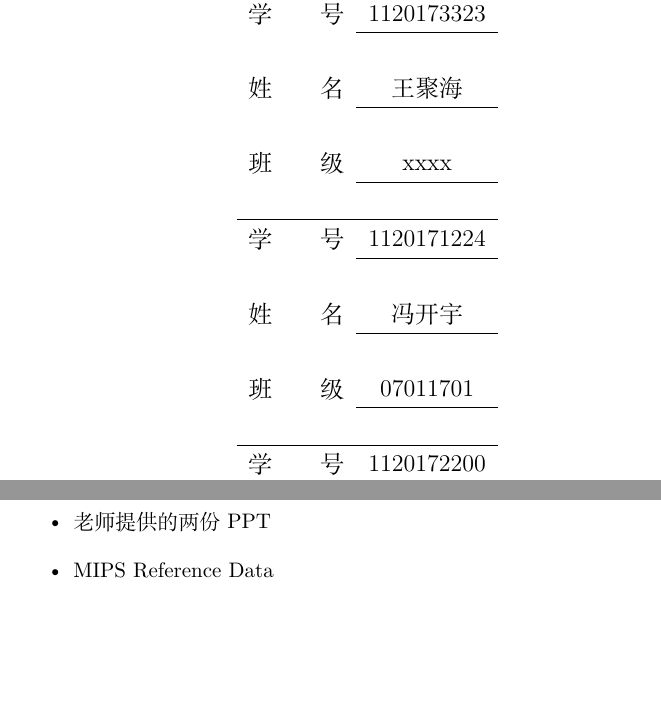
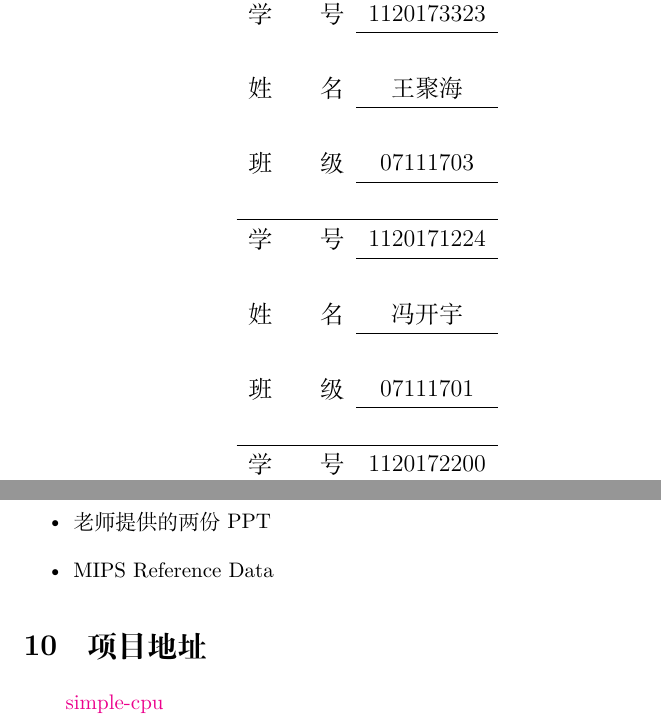
Before and after one commit to bit-logic-computer-design-2019/simple-cpu, a LaTeX document (docs/report/report.tex): two parts of pages 1 and 13 of 13, joined at a grey line, cut so that both start at the same text, the shorter picture padded with empty space. Compiled offline with XeLaTeX.

Commit message:
finish report

```diff
--- a/docs/report/report.tex
+++ b/docs/report/report.tex
@@ -31,14 +31,14 @@
 \cline{2-2}\\
 姓\qquad 名& 王聚海 \\
 \cline{2-2}\\
-班\qquad 级 & xxxx \\
+班\qquad 级 & 07111703 \\
 \cline{2-2}\\
 \hline
 学\qquad 号& 1120171224 \\
 \cline{2-2}\\
 姓\qquad 名& 冯开宇 \\
 \cline{2-2}\\
-班\qquad 级 & 07011701 \\
+班\qquad 级 & 07111701 \\
 \cline{2-2}\\
 \hline
 学\qquad 号& 1120172200 \\
@@ -368,4 +368,8 @@ nPC接收Zero信号并加offset（有符号扩展）从而产生下一条指令
     \item MIPS Reference Data
 \end{itemize}
 
+\section{项目地址}
+
+\href{https://github.com/bit-logic-computer-design-2019/simple-cpu}{simple-cpu}
+
 \end{document}
```
Also changed, not shown: docs/report/report.tex (2 more changed lines).
